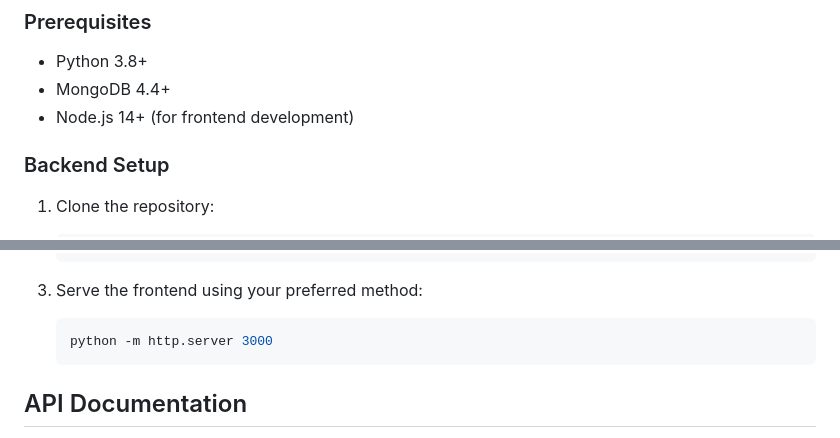
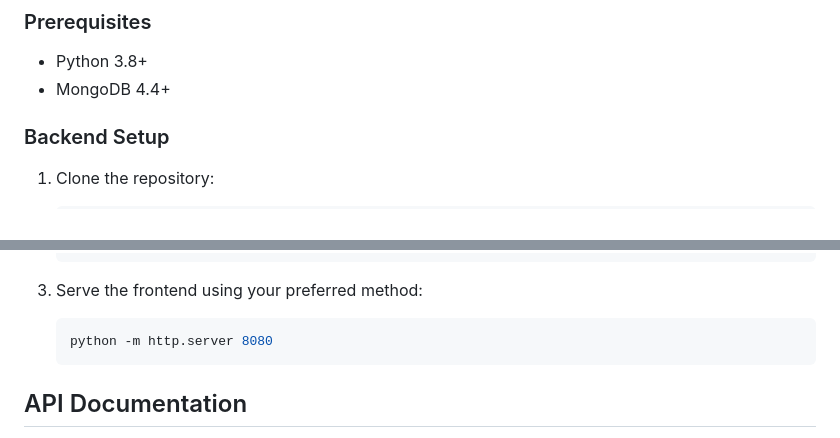
Before and after one commit to eadewusic/Ekonify-MLOP, a Markdown page: README.md, 2 parts joined by grey strips. GitHub-like rendering.

````diff
--- a/README.md
+++ b/README.md
@@ -79,7 +79,6 @@ Ekonify is an AI-powered waste classification and recycling optimization platfor
 ### Prerequisites
 - Python 3.8+
 - MongoDB 4.4+
-- Node.js 14+ (for frontend development)
 
 ### Backend Setup
 1. Clone the repository:
@@ -128,7 +127,7 @@ Ekonify is an AI-powered waste classification and recycling optimization platfor
 
 3. Serve the frontend using your preferred method:
    ```bash
-   python -m http.server 3000
+   python -m http.server 8080
    ```
 
 ## API Documentation
````
